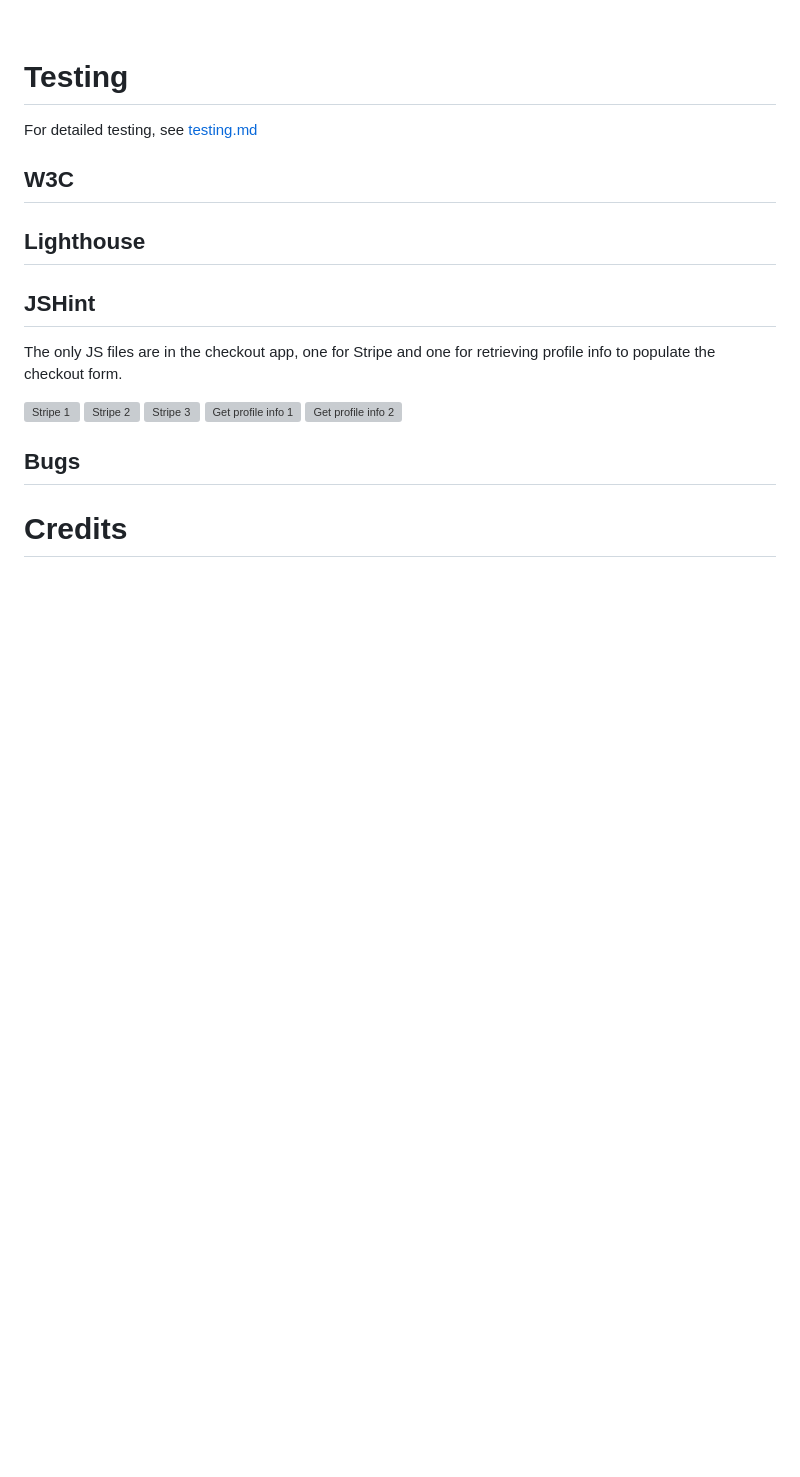
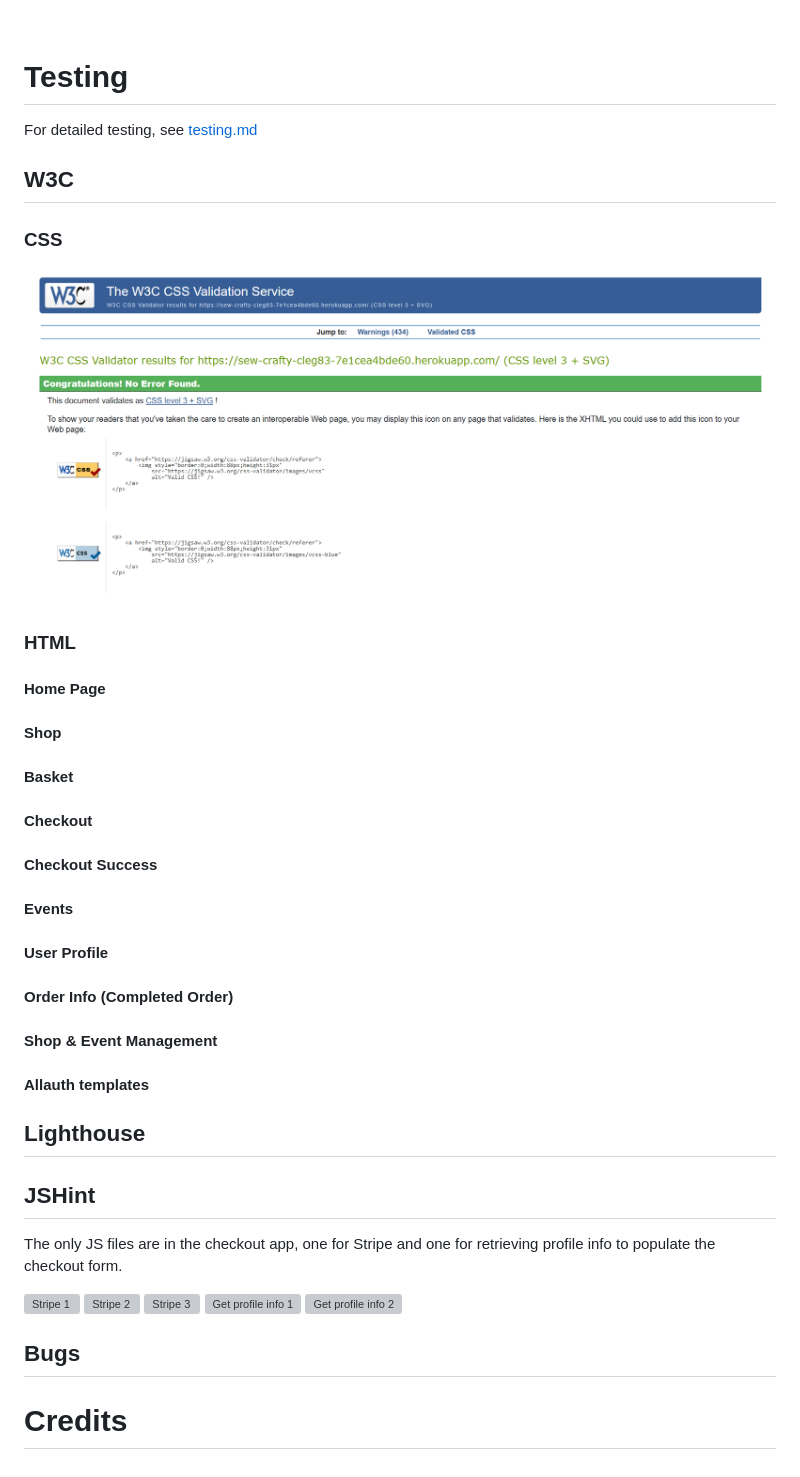
Before and after one commit to Cleg83/sew_crafty_project, a Markdown page: README.md, the part around the change. Rendered like a GitHub page; pictures changed too: media/readme-images/w3c-css.png (added); blank space fills up the shorter version; grey boxes are pictures that could not be loaded.

Commit message:
Add CSS validation to readme

```diff
--- a/README.md
+++ b/README.md
@@ -791,6 +791,32 @@ For detailed testing, see <a href="https://github.com/Cleg83/sew_crafty_project/
 
 ## W3C
 
+### CSS
+
+![CSS](media/readme-images/w3c-css.png)
+
+### HTML
+
+#### Home Page
+
+#### Shop
+
+#### Basket
+
+#### Checkout
+
+#### Checkout Success
+
+#### Events
+
+#### User Profile
+
+#### Order Info (Completed Order)
+
+#### Shop & Event Management
+
+#### Allauth templates
+
 ## Lighthouse
 
 ## JSHint
```
